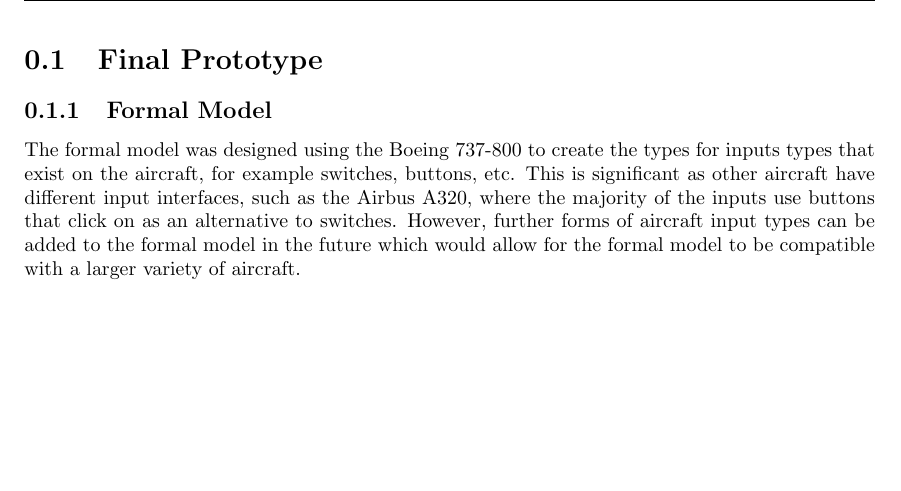
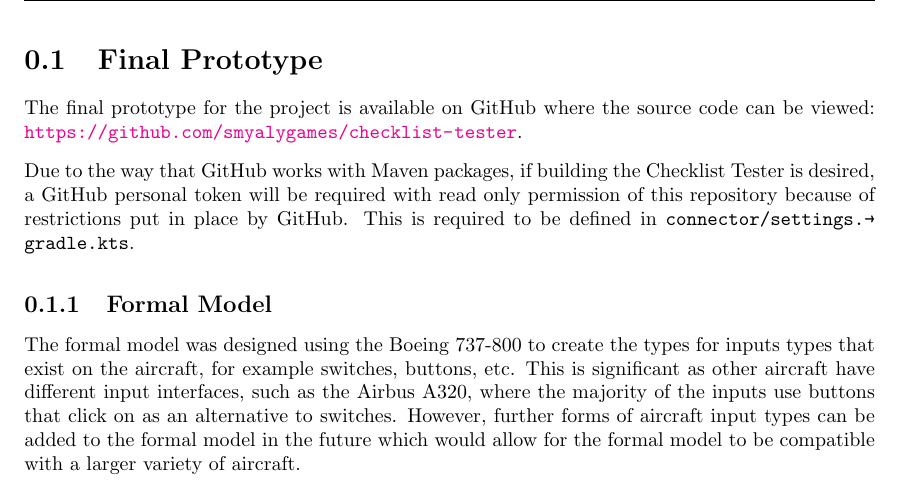
Before and after one commit to smyalygames/checklist-tester, a LaTeX thesis (pub/dissertation/chapters/results.tex): part of page 1 of 4, cut so that both start at the same text, the shorter picture padded with empty space. Compiled offline with pdfLaTeX.

Commit message:
feat(dissertation): add GitHub repository link in results

```diff
--- a/pub/dissertation/chapters/results.tex
+++ b/pub/dissertation/chapters/results.tex
@@ -2,6 +2,14 @@
 
 \begin{document}
 \section{Final Prototype}
+The final prototype for the project is available on GitHub where the source code can be viewed:
+\url{https://github.com/smyalygames/checklist-tester}.
+
+Due to the way that GitHub works with Maven packages, if building the Checklist Tester
+is desired, a GitHub personal token will be required with read only permission of
+this repository because of restrictions put in place by GitHub. This is required
+to be defined in \lstinline|connector/settings.gradle.kts|.
+
 \subsection{Formal Model}
 % \begin{itemize}
 %   \item The model is mostly designed to imitate a Boeing 737-800,
```
Also changed, not shown: pub/dissertation/dissertation.pdf.
